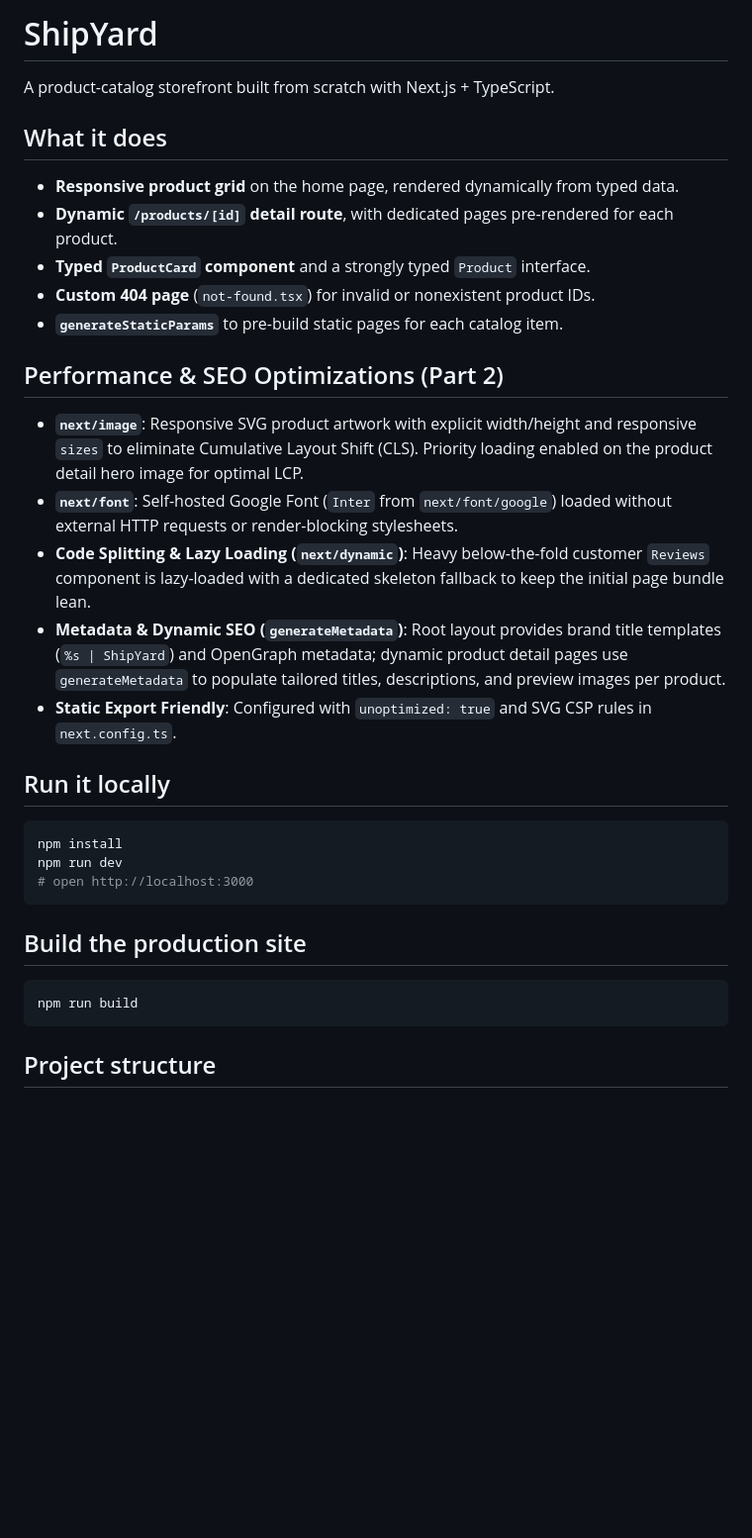
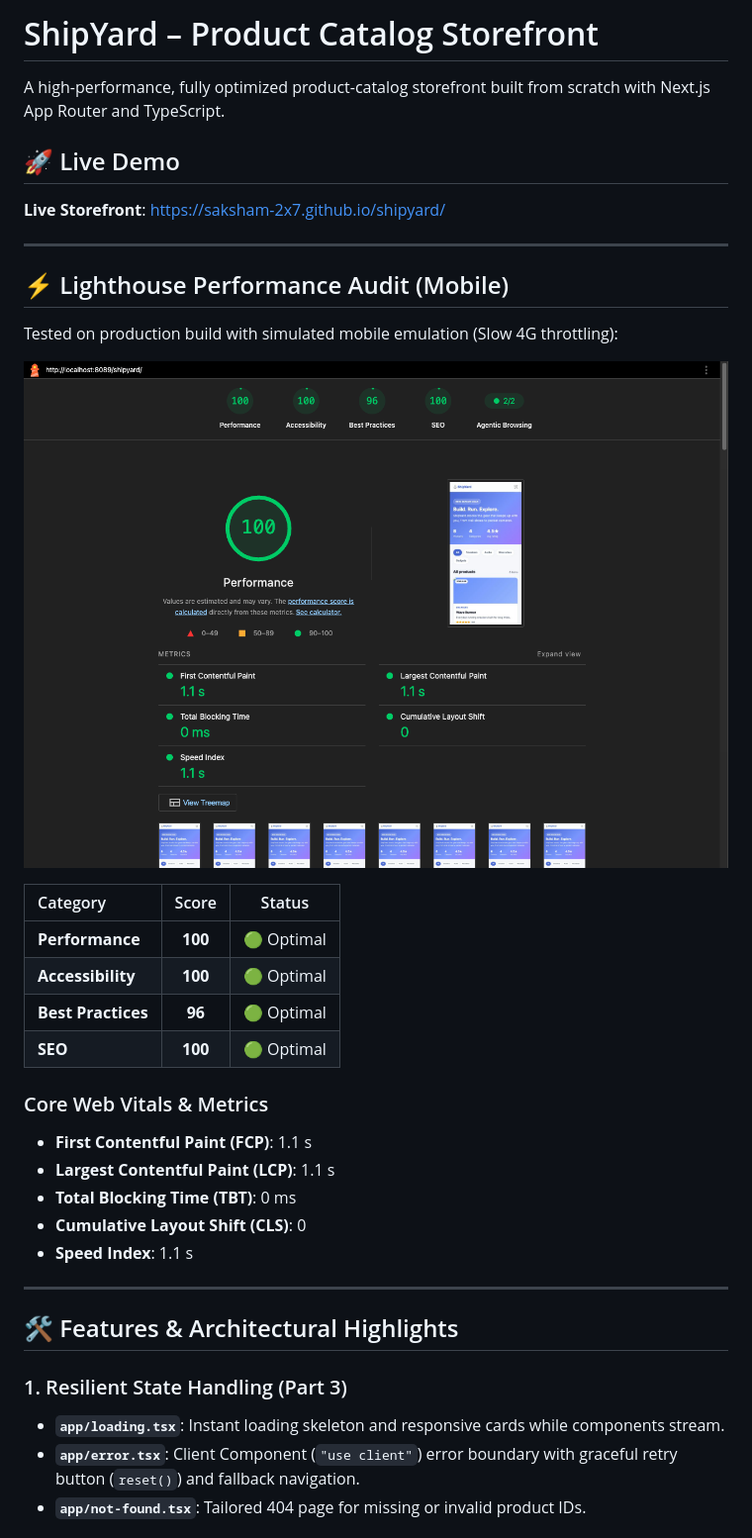
Before and after one commit to saksham-2x7/shipyard, a Markdown page: README.md, the part around one of its changes. Shown at 99% size. Rendered like a GitHub page; pictures changed too: docs/lighthouse.png (added); blank space fills up the shorter version.

Commit message:
docs: add Lighthouse mobile 100/100 report screenshot and live deployment URL to README

````diff
--- a/README.md
+++ b/README.md
@@ -1,35 +1,40 @@
-# ShipYard
+# ShipYard – Product Catalog Storefront
 
-A product-catalog storefront built from scratch with Next.js + TypeScript.
+A high-performance, fully optimized product-catalog storefront built from scratch with Next.js App Router and TypeScript.
 
-## What it does
+## 🚀 Live Demo
 
-- **Responsive product grid** on the home page, rendered dynamically from typed data.
-- **Dynamic `/products/[id]` detail route**, with dedicated pages pre-rendered for each product.
-- **Typed `ProductCard` component** and a strongly typed `Product` interface.
-- **Custom 404 page** (`not-found.tsx`) for invalid or nonexistent product IDs.
-- **`generateStaticParams`** to pre-build static pages for each catalog item.
+**Live Storefront**: [https://saksham-2x7.github.io/shipyard/](https://saksham-2x7.github.io/shipyard/)
 
-## Performance & SEO Optimizations (Part 2)
+---
 
-- **`next/image`**: Responsive SVG product artwork with explicit width/height and responsive `sizes` to eliminate Cumulative Layout Shift (CLS). Priority loading enabled on the product detail hero image for optimal LCP.
-- **`next/font`**: Self-hosted Google Font (`Inter` from `next/font/google`) loaded without external HTTP requests or render-blocking stylesheets.
-- **Code Splitting & Lazy Loading (`next/dynamic`)**: Heavy below-the-fold customer `Reviews` component is lazy-loaded with a dedicated skeleton fallback to keep the initial page bundle lean.
-- **Metadata & Dynamic SEO (`generateMetadata`)**: Root layout provides brand title templates (`%s | ShipYard`) and OpenGraph metadata; dynamic product detail pages use `generateMetadata` to populate tailored titles, descriptions, and preview images per product.
-- **Static Export Friendly**: Configured with `unoptimized: true` and SVG CSP rules in `next.config.ts`.
+## ⚡ Lighthouse Performance Audit (Mobile)
 
-## Run it locally
+Tested on production build with simulated mobile emulation (Slow 4G throttling):
 
-```bash
-npm install
-npm run dev
-# open http://localhost:3000
-```
+![Lighthouse Audit](docs/lighthouse.png)
 
-## Build the production site
+| Category | Score | Status |
+| :--- | :---: | :---: |
+| **Performance** | **100** | 🟢 Optimal |
+| **Accessibility** | **100** | 🟢 Optimal |
+| **Best Practices** | **96** | 🟢 Optimal |
+| **SEO** | **100** | 🟢 Optimal |
 
-```bash
-npm run build
-```
+### Core Web Vitals & Metrics
 
-## Project structure
+- **First Contentful Paint (FCP)**: 1.1 s
+- **Largest Contentful Paint (LCP)**: 1.1 s
+- **Total Blocking Time (TBT)**: 0 ms
+- **Cumulative Layout Shift (CLS)**: 0
+- **Speed Index**: 1.1 s
+
+---
+
+## 🛠️ Features & Architectural Highlights
+
+### 1. Resilient State Handling (Part 3)
+- **`app/loading.tsx`**: Instant loading skeleton and responsive cards while components stream.
+- **`app/error.tsx`**: Client Component (`"use client"`) error boundary with graceful retry button (`reset()`) and fallback navigation.
+- **`app/not-found.tsx`**: Tailored 404 page for missing or invalid product IDs.
+
````
Also changed, not shown: other parts of README.md (+58 -10 lines).
